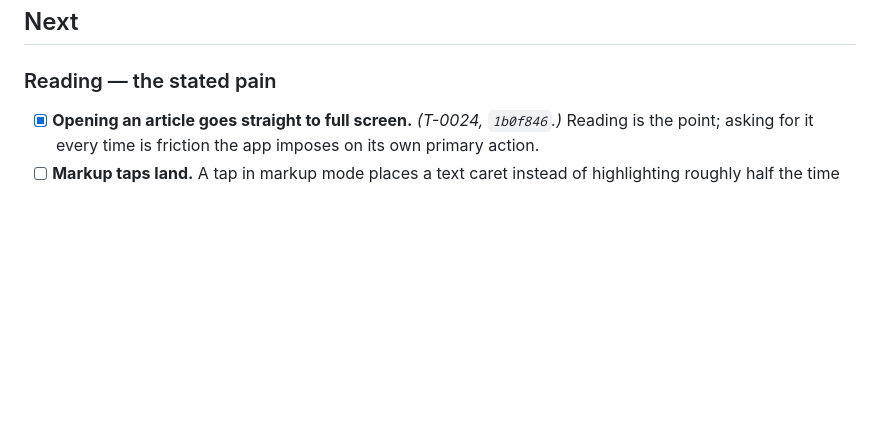
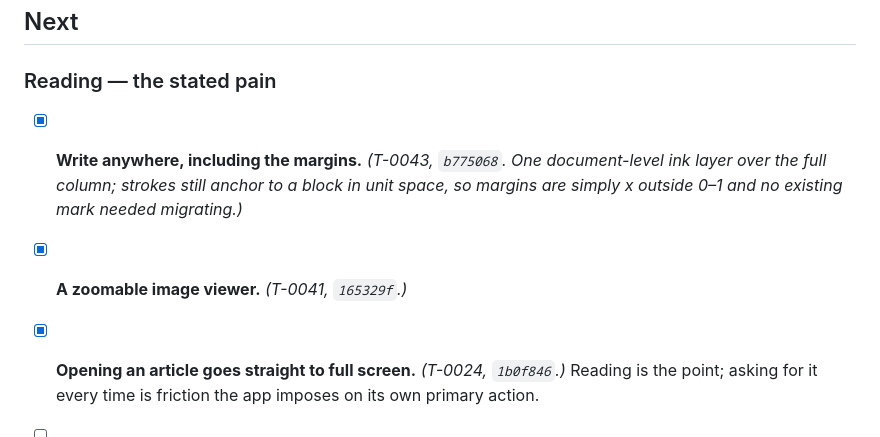
Before and after one commit to calvinbrown085/cairn, a Markdown page: ROADMAP.md, the part around the change. Drawn GitHub-style; blank space fills up the shorter version.

Commit message:
Roadmap: margin ink and the image viewer
T-0043 (b775068) moved ink to one document-level canvas overlaid on the fully padded column, so the margins are reachable. Anchoring is unchanged — blockIndex plus unit space, with margins expressed as x outside 0 to 1 — so no stroke needed migrating. T-0041 (165329f) added the standalone zoomable viewer; T-0046 wires it into the reader.

```diff
--- a/ROADMAP.md
+++ b/ROADMAP.md
@@ -84,6 +84,9 @@ of real captured pages.
 
 ### Reading — the stated pain
 
+- [x] **Write anywhere, including the margins.** *(T-0043, `b775068`. One document-level ink layer over the full column; strokes still anchor to a block in unit space, so margins are simply x outside 0–1 and no existing mark needed migrating.)*
+- [x] **A zoomable image viewer.** *(T-0041, `165329f`.)*
+
 - [x] **Opening an article goes straight to full screen.** *(T-0024, `1b0f846`.)* Reading is the point; asking for it every time is friction the app imposes on its own primary action.
 - [ ] **Markup taps land.** A tap in markup mode places a text caret instead of highlighting roughly half the time — `UITextView`'s own recogniser races the custom one.
 - [ ] **A scroll indicator that means something.** `LazyVStack` means only realised blocks count toward content height, so the bar measures a document that appears to grow as you scroll.
```
